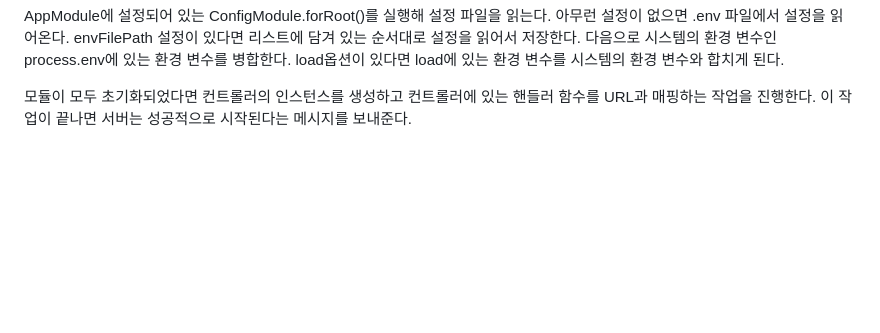
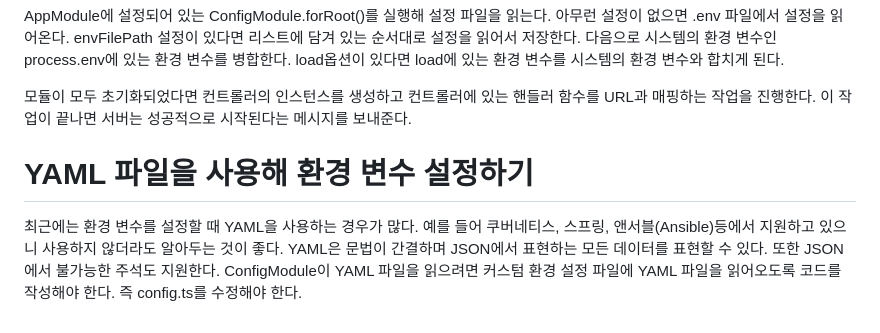
Before and after one commit to akm4545/nodejs_study, a Markdown page: chapter10/README.MD, the part around the change. Drawn GitHub-style; blank space fills up the shorter version.

Commit message:
chapter10

```diff
--- a/chapter10/README.MD
+++ b/chapter10/README.MD
@@ -215,3 +215,8 @@ load옵션이 있다면 load에 있는 환경 변수를 시스템의 환경 변
 
 모듈이 모두 초기화되었다면 컨트롤러의 인스턴스를 생성하고 컨트롤러에 있는 핸들러 함수를 URL과 매핑하는 작업을 진행한다. 이 작업이 끝나면 서버는
 성공적으로 시작된다는 메시지를 보내준다.
+
+# **YAML 파일을 사용해 환경 변수 설정하기**
+최근에는 환경 변수를 설정할 때 YAML을 사용하는 경우가 많다. 예를 들어 쿠버네티스, 스프링, 앤서블(Ansible)등에서 지원하고 있으니 사용하지 않더라도
+알아두는 것이 좋다. YAML은 문법이 간결하며 JSON에서 표현하는 모든 데이터를 표현할 수 있다. 또한 JSON에서 불가능한 주석도 지원한다. ConfigModule이
+YAML 파일을 읽으려면 커스텀 환경 설정 파일에 YAML 파일을 읽어오도록 코드를 작성해야 한다. 즉 config.ts를 수정해야 한다.
```
